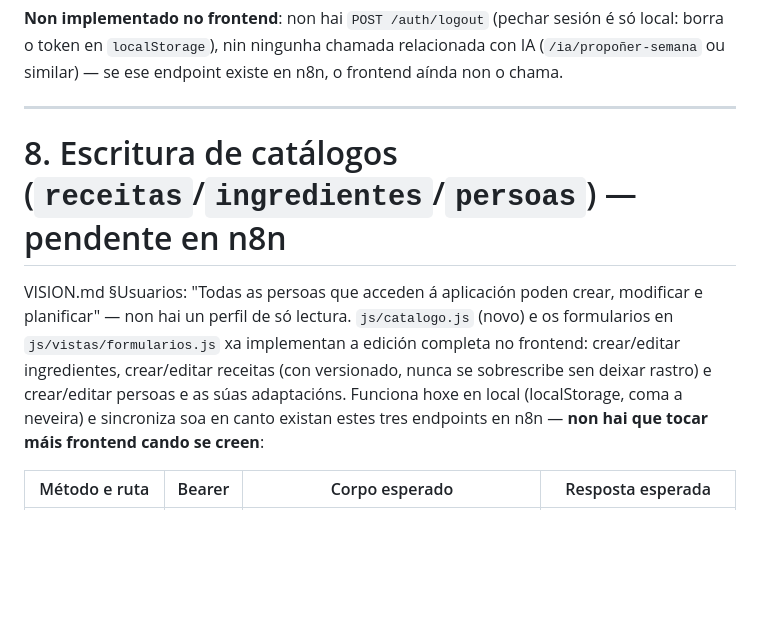
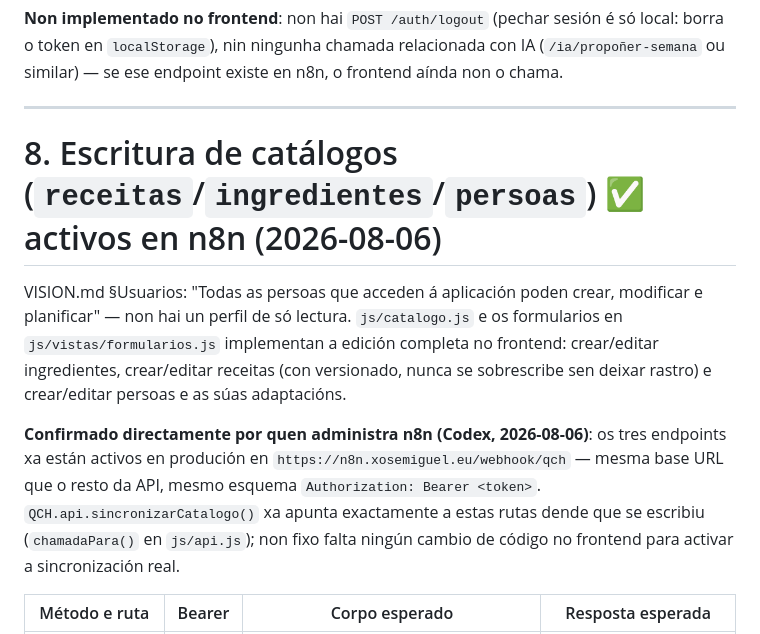
Before and after one commit to GusTempranillo/que-comemos-hoxe, a Markdown page: DOCS/API_CONTRACT.md, the part around the change. Drawn GitHub-style; blank space fills up the shorter version.

```diff
--- a/DOCS/API_CONTRACT.md
+++ b/DOCS/API_CONTRACT.md
@@ -39,9 +39,11 @@ Extraídos directamente de `QCH.api` en `js/api.js`. Esta é a lista completa
 
 ---
 
-# 8. Escritura de catálogos (`receitas`/`ingredientes`/`persoas`) — pendente en n8n
+# 8. Escritura de catálogos (`receitas`/`ingredientes`/`persoas`) ✅ activos en n8n (2026-08-06)
 
-VISION.md §Usuarios: "Todas as persoas que acceden á aplicación poden crear, modificar e planificar" — non hai un perfil de só lectura. `js/catalogo.js` (novo) e os formularios en `js/vistas/formularios.js` xa implementan a edición completa no frontend: crear/editar ingredientes, crear/editar receitas (con versionado, nunca se sobrescribe sen deixar rastro) e crear/editar persoas e as súas adaptacións. Funciona hoxe en local (localStorage, coma a neveira) e sincroniza soa en canto existan estes tres endpoints en n8n — **non hai que tocar máis frontend cando se creen**:
+VISION.md §Usuarios: "Todas as persoas que acceden á aplicación poden crear, modificar e planificar" — non hai un perfil de só lectura. `js/catalogo.js` e os formularios en `js/vistas/formularios.js` implementan a edición completa no frontend: crear/editar ingredientes, crear/editar receitas (con versionado, nunca se sobrescribe sen deixar rastro) e crear/editar persoas e as súas adaptacións.
+
+**Confirmado directamente por quen administra n8n (Codex, 2026-08-06)**: os tres endpoints xa están activos en produción en `https://n8n.xosemiguel.eu/webhook/qch` — mesma base URL que o resto da API, mesmo esquema `Authorization: Bearer <token>`. `QCH.api.sincronizarCatalogo()` xa apunta exactamente a estas rutas dende que se escribiu (`chamadaPara()` en `js/api.js`); non fixo falta ningún cambio de código no frontend para activar a sincronización real.
 
 | Método e ruta | Bearer | Corpo esperado | Resposta esperada |
 |---|---:|---|---|
```
Also changed, not shown: DOCS/BACKEND_N8N_STATUS.md (+1 -1 lines), DOCS/TASK_PLAN.md (+3 -3 lines).
